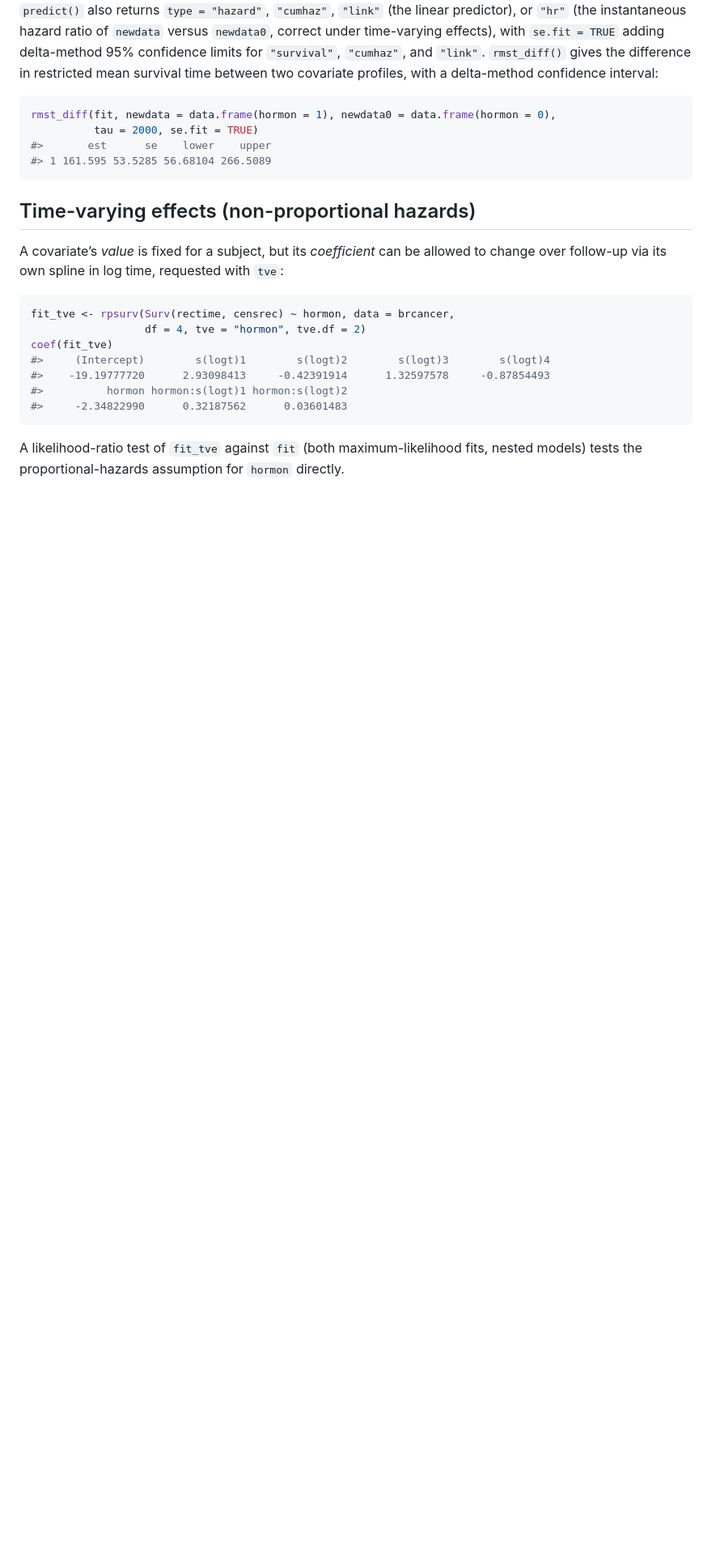
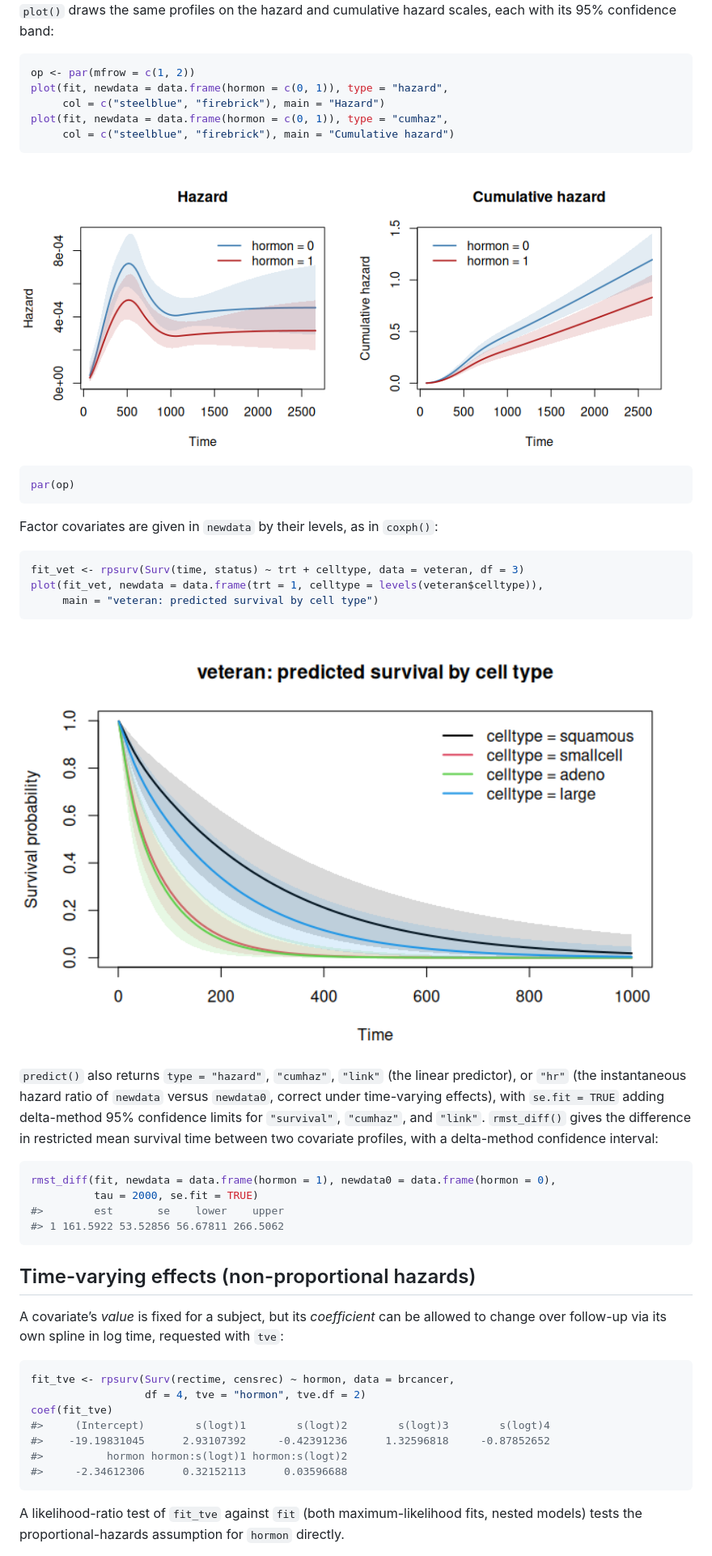
Before and after one commit to ielbadisy/rpsurv, a Markdown page: README.md, the part around one of its changes. Shown at 81% size. Rendered like a GitHub page; pictures changed too: man/figures/README-factor-1.png (added), man/figures/README-predict-1.png, man/figures/README-predict-scales-1.png (added); blank space fills up the shorter version.

````diff
--- a/README.md
+++ b/README.md
@@ -108,6 +108,34 @@ plot(fit, newdata = data.frame(hormon = c(0, 1)),
 ```
 
 <img src="man/figures/README-predict-1.png" alt="" width="100%" />
+
+`plot()` draws the same profiles on the hazard and cumulative hazard
+scales, each with its 95% confidence band:
+
+``` r
+op <- par(mfrow = c(1, 2))
+plot(fit, newdata = data.frame(hormon = c(0, 1)), type = "hazard",
+     col = c("steelblue", "firebrick"), main = "Hazard")
+plot(fit, newdata = data.frame(hormon = c(0, 1)), type = "cumhaz",
+     col = c("steelblue", "firebrick"), main = "Cumulative hazard")
+```
+
+<img src="man/figures/README-predict-scales-1.png" alt="" width="100%" />
+
+``` r
+par(op)
+```
+
+Factor covariates are given in `newdata` by their levels, as in
+`coxph()`:
+
+``` r
+fit_vet <- rpsurv(Surv(time, status) ~ trt + celltype, data = veteran, df = 3)
+plot(fit_vet, newdata = data.frame(trt = 1, celltype = levels(veteran$celltype)),
+     main = "veteran: predicted survival by cell type")
+```
+
+<img src="man/figures/README-factor-1.png" alt="" width="100%" />
 
 `predict()` also returns `type = "hazard"`, `"cumhaz"`, `"link"` (the
 linear predictor), or `"hr"` (the instantaneous hazard ratio of
@@ -120,8 +148,8 @@ profiles, with a delta-method confidence interval:
 ``` r
 rmst_diff(fit, newdata = data.frame(hormon = 1), newdata0 = data.frame(hormon = 0),
           tau = 2000, se.fit = TRUE)
-#>       est      se    lower    upper
-#> 1 161.595 53.5285 56.68104 266.5089
+#>        est       se    lower    upper
+#> 1 161.5922 53.52856 56.67811 266.5062
 ```
 
 ## Time-varying effects (non-proportional hazards)
@@ -135,9 +163,9 @@ fit_tve <- rpsurv(Surv(rectime, censrec) ~ hormon, data = brcancer,
                   df = 4, tve = "hormon", tve.df = 2)
 coef(fit_tve)
 #>     (Intercept)        s(logt)1        s(logt)2        s(logt)3        s(logt)4
-#>    -19.19777720      2.93098413     -0.42391914      1.32597578     -0.87854493
+#>    -19.19831045      2.93107392     -0.42391236      1.32596818     -0.87852652
 #>          hormon hormon:s(logt)1 hormon:s(logt)2
-#>     -2.34822990      0.32187562      0.03601483
+#>     -2.34612306      0.32152113      0.03596688
 ```
 
 A likelihood-ratio test of `fit_tve` against `fit` (both
````
Also changed, not shown: other parts of README.md (+77 -49 lines), man/figures/README-curves-plot-1.png, man/figures/README-diagnostics-1.png (added), 1 other file.
